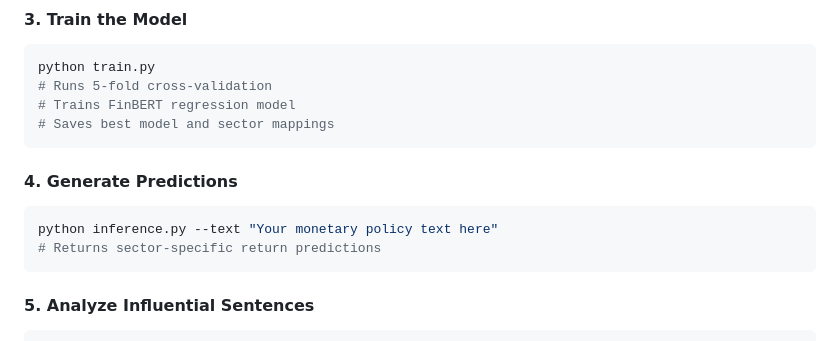
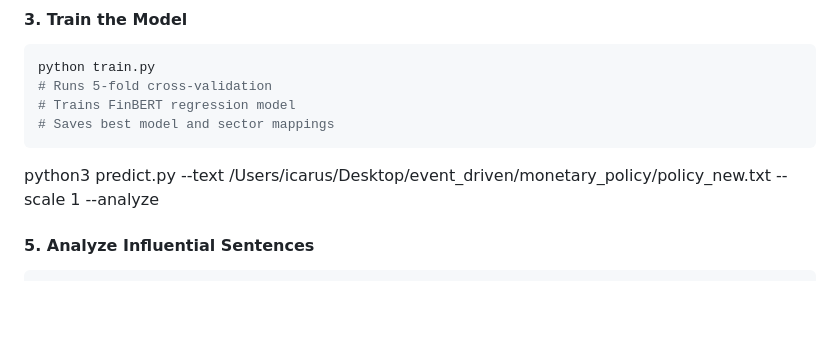
Before and after one commit to icarussfalls/MonetaryPolicySentimentForecast, a Markdown page: README.md, the part around the change. GitHub-like rendering; blank space fills up the shorter version.

Commit message:
fixed path

````diff
--- a/README.md
+++ b/README.md
@@ -70,12 +70,7 @@ python train.py
 # Trains FinBERT regression model
 # Saves best model and sector mappings
 ```
-
-#### 4. Generate Predictions
-```python
-python inference.py --text "Your monetary policy text here"
-# Returns sector-specific return predictions
-```
+ python3 predict.py --text /Users/icarus/Desktop/event_driven/monetary_policy/policy_new.txt --scale 1 --analyze
 
 #### 5. Analyze Influential Sentences
 ```python
````
